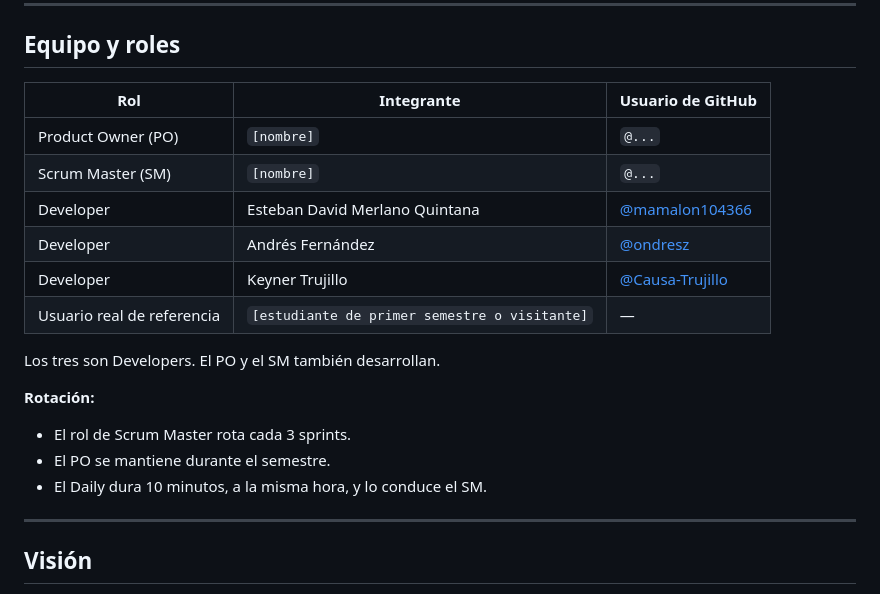
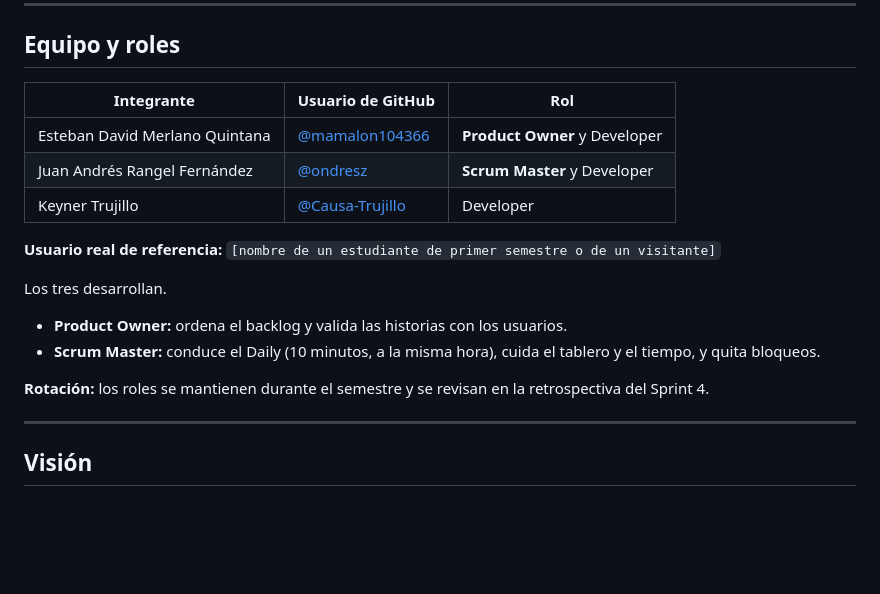
Before and after one commit to mamalon104366/unipaz360, a Markdown page: README.md, the part around the change. Drawn GitHub-style; blank space fills up the shorter version.

Commit message:
docs: roles del equipo (PO, Scrum Master y Developers)

```diff
--- a/README.md
+++ b/README.md
@@ -10,21 +10,19 @@ App móvil de orientación para el **Centro de Investigaciones Santa Lucía de U
 
 ## Equipo y roles
 
-| Rol | Integrante | Usuario de GitHub |
+| Integrante | Usuario de GitHub | Rol |
 |---|---|---|
-| Product Owner (PO) | `[nombre]` | `@...` |
-| Scrum Master (SM) | `[nombre]` | `@...` |
-| Developer | Esteban David Merlano Quintana | [@mamalon104366](https://github.com/mamalon104366) |
-| Developer | Andrés Fernández | [@ondresz](https://github.com/ondresz) |
-| Developer | Keyner Trujillo | [@Causa-Trujillo](https://github.com/Causa-Trujillo) |
-| Usuario real de referencia | `[estudiante de primer semestre o visitante]` | — |
+| Esteban David Merlano Quintana | [@mamalon104366](https://github.com/mamalon104366) | **Product Owner** y Developer |
+| Juan Andrés Rangel Fernández | [@ondresz](https://github.com/ondresz) | **Scrum Master** y Developer |
+| Keyner Trujillo | [@Causa-Trujillo](https://github.com/Causa-Trujillo) | Developer |
 
-Los tres son Developers. El PO y el SM también desarrollan.
+**Usuario real de referencia:** `[nombre de un estudiante de primer semestre o de un visitante]`
 
-**Rotación:**
-- El rol de Scrum Master rota cada 3 sprints.
-- El PO se mantiene durante el semestre.
-- El Daily dura 10 minutos, a la misma hora, y lo conduce el SM.
+Los tres desarrollan.
+- **Product Owner:** ordena el backlog y valida las historias con los usuarios.
+- **Scrum Master:** conduce el Daily (10 minutos, a la misma hora), cuida el tablero y el tiempo, y quita bloqueos.
+
+**Rotación:** los roles se mantienen durante el semestre y se revisan en la retrospectiva del Sprint 4.
 
 ---
 
```
